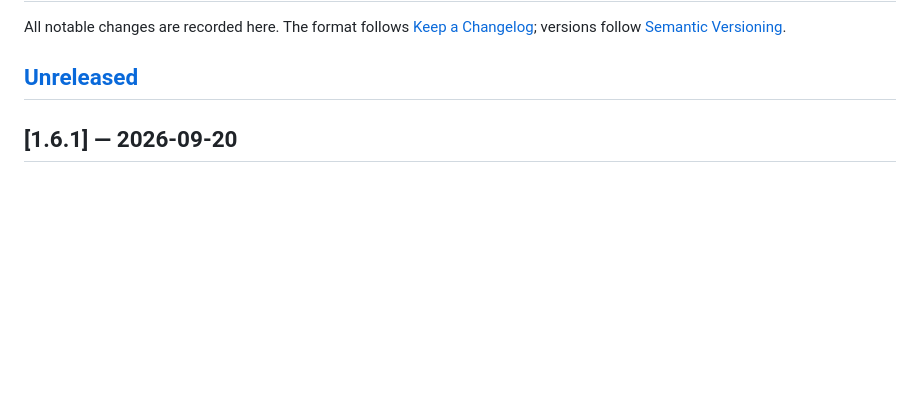
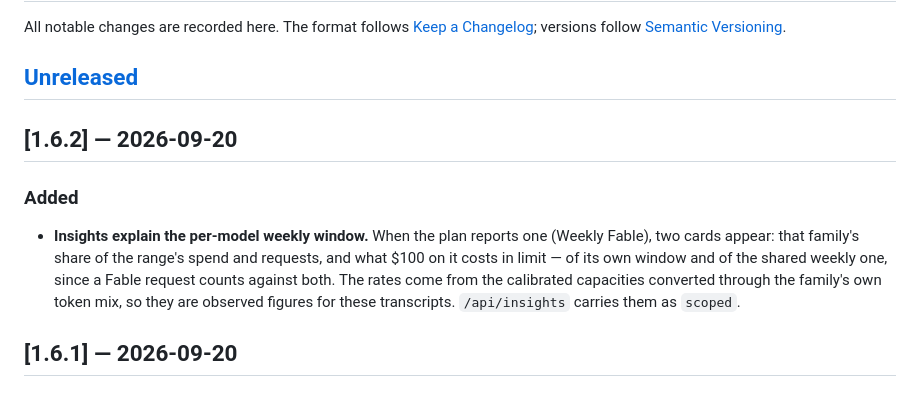
Before and after one commit to gipsic/claude-usage, a Markdown page: CHANGELOG.md, the part around the change. Drawn GitHub-style; blank space fills up the shorter version.

```diff
--- a/CHANGELOG.md
+++ b/CHANGELOG.md
@@ -5,6 +5,11 @@ All notable changes are recorded here. The format follows
 [Semantic Versioning](https://semver.org/).
 
 ## [Unreleased]
+
+## [1.6.2] — 2026-09-20
+
+### Added
+- **Insights explain the per-model weekly window.** When the plan reports one (Weekly Fable), two cards appear: that family's share of the range's spend and requests, and what $100 on it costs in limit — of its own window and of the shared weekly one, since a Fable request counts against both. The rates come from the calibrated capacities converted through the family's own token mix, so they are observed figures for these transcripts. `/api/insights` carries them as `scoped`.
 
 ## [1.6.1] — 2026-09-20
 
```
Also changed, not shown: CLAUDE.md (+2 -2 lines), README.md (+2 -1 lines), docs/images/dashboard-activity.png, docs/images/dashboard-history.png, docs/images/dashboard-insights.png, docs/images/dashboard-limits.png, 5 other files.
